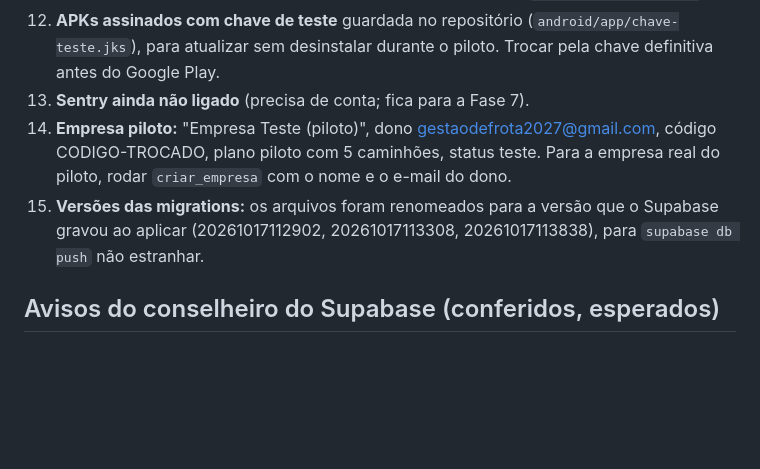
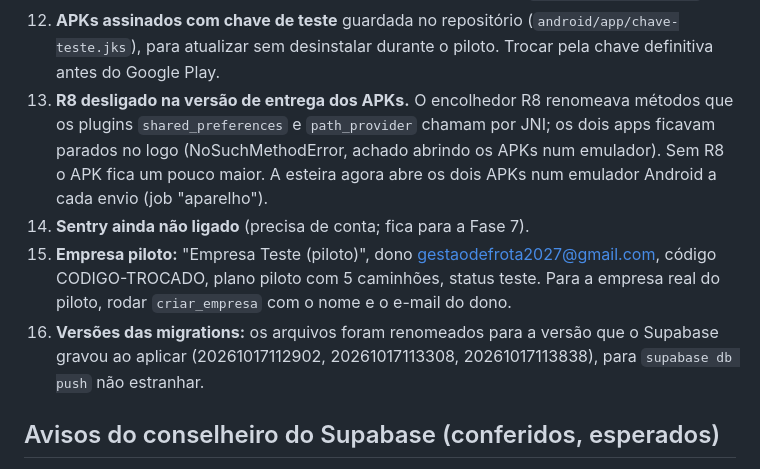
Before and after one commit to dasilvagonchoroskie-cpu/plataforma-gestao-frota, a Markdown page: docs/PASSAGEM.md, the part around the change. Drawn GitHub-style; blank space fills up the shorter version.

```diff
--- a/docs/PASSAGEM.md
+++ b/docs/PASSAGEM.md
@@ -30,11 +30,15 @@ nela (seção 14) e anotada aqui. Qualquer item pode ser mudado.
     Pages (o build é o mesmo, `apps/gestor/build/web`).
 12. **APKs assinados com chave de teste** guardada no repositório (`android/app/chave-teste.jks`), para
     atualizar sem desinstalar durante o piloto. Trocar pela chave definitiva antes do Google Play.
-13. **Sentry ainda não ligado** (precisa de conta; fica para a Fase 7).
-14. **Empresa piloto:** "Empresa Teste (piloto)", dono gestaodefrota2027@gmail.com, código CODIGO-TROCADO,
+13. **R8 desligado na versão de entrega dos APKs.** O encolhedor R8 renomeava métodos que os plugins
+    `shared_preferences` e `path_provider` chamam por JNI; os dois apps ficavam parados no logo
+    (NoSuchMethodError, achado abrindo os APKs num emulador). Sem R8 o APK fica um pouco maior.
+    A esteira agora abre os dois APKs num emulador Android a cada envio (job "aparelho").
+14. **Sentry ainda não ligado** (precisa de conta; fica para a Fase 7).
+15. **Empresa piloto:** "Empresa Teste (piloto)", dono gestaodefrota2027@gmail.com, código CODIGO-TROCADO,
     plano piloto com 5 caminhões, status teste. Para a empresa real do piloto, rodar `criar_empresa` com
     o nome e o e-mail do dono.
-15. **Versões das migrations:** os arquivos foram renomeados para a versão que o Supabase gravou ao
+16. **Versões das migrations:** os arquivos foram renomeados para a versão que o Supabase gravou ao
     aplicar (20261017112902, 20261017113308, 20261017113838), para `supabase db push` não estranhar.
 
 ## Avisos do conselheiro do Supabase (conferidos, esperados)
```
Also changed, not shown: docs/PROGRESSO.md (+6 -0 lines).
